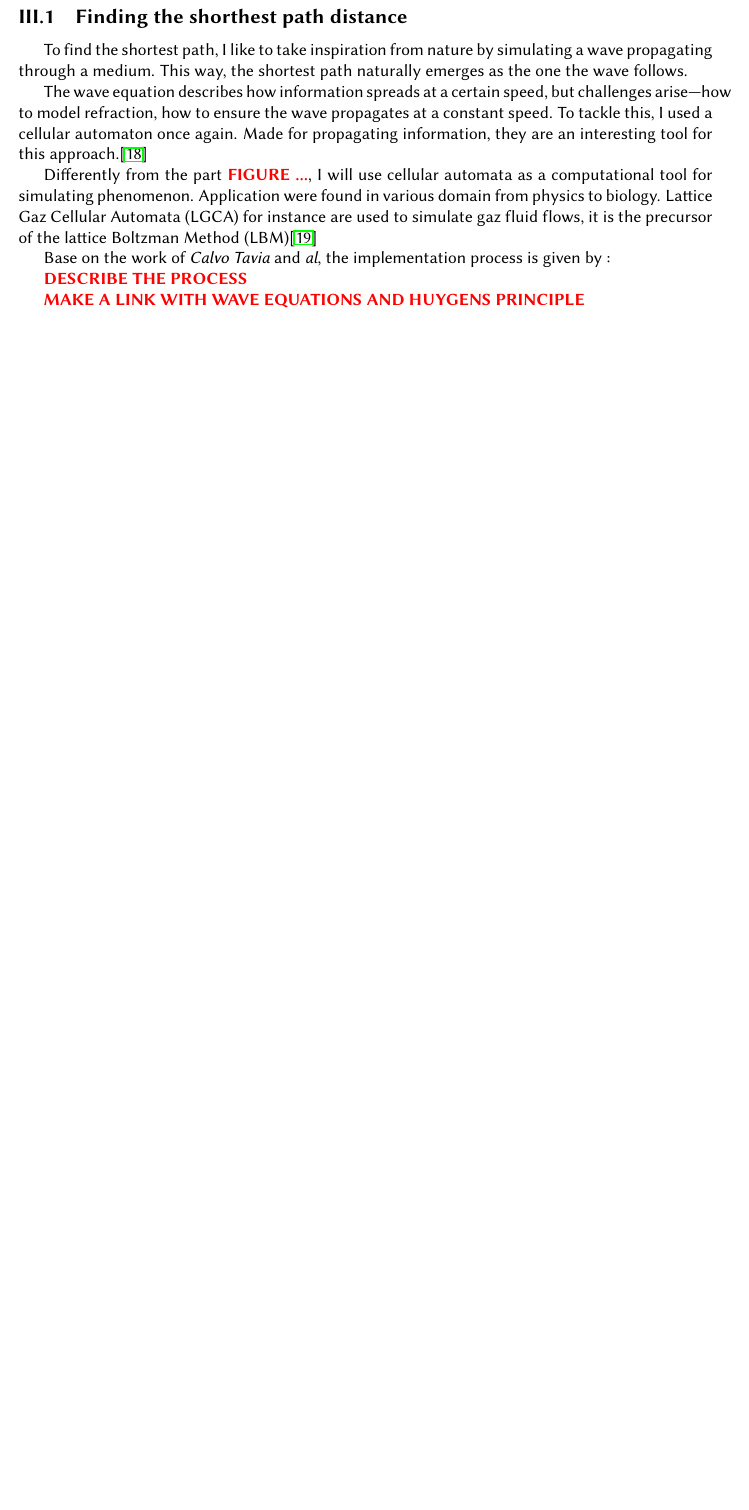
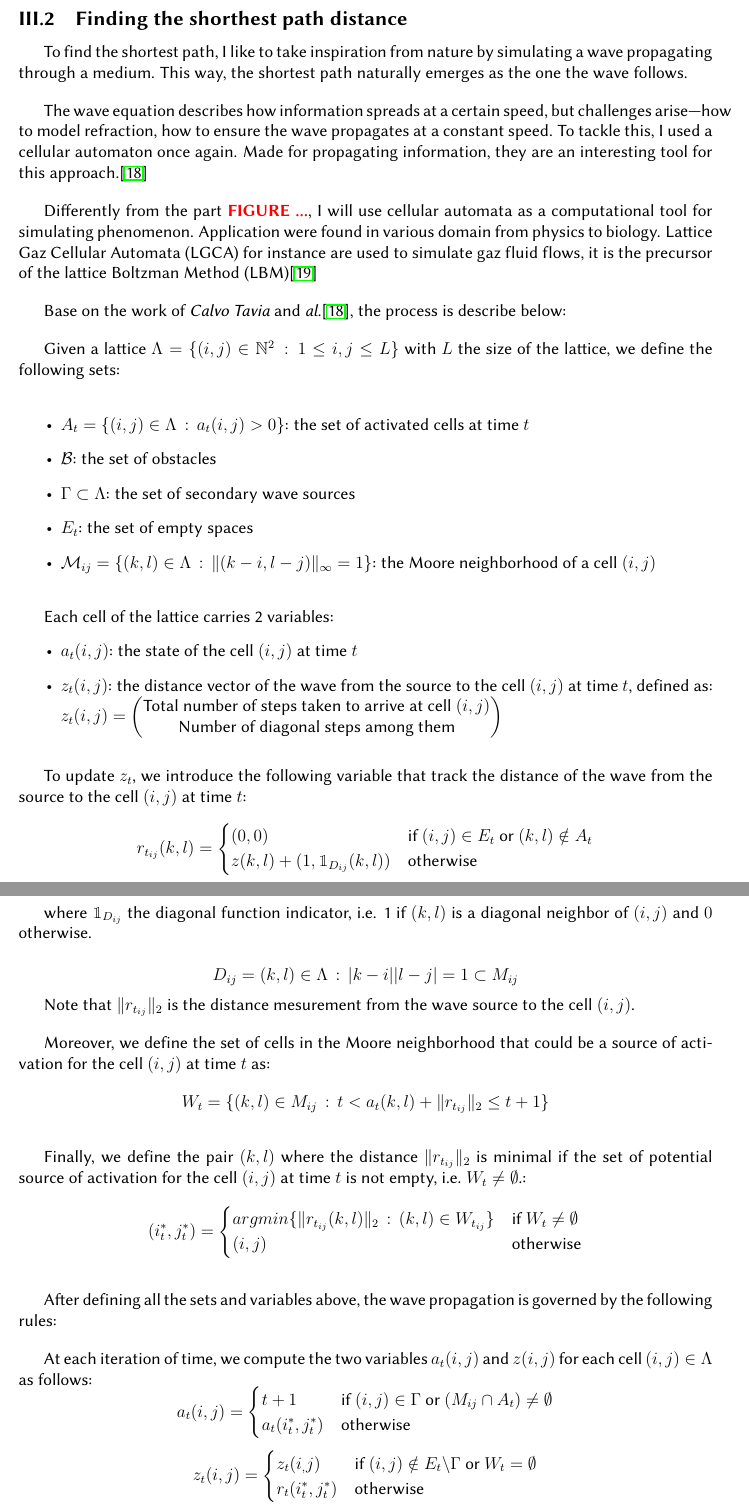
Before and after one commit to Fabien-Math/SLAM, a LaTeX paper (Report/Final/main.tex, which reads Report/Final/ANNEXES/import.tex, Report/Final/SECTIONS/part3.tex): part of page 11 of 17 before the commit and two parts of pages 11 and 12 of 18 after it, the two joined at a grey line, cut so that both start at the same text, the shorter picture padded with empty space. Compiled offline with pdfLaTeX.

Commit message:
update shortest path method in report

```diff
--- a/Report/Final/ANNEXES/import.tex
+++ b/Report/Final/ANNEXES/import.tex
@@ -7,7 +7,7 @@
 \usepackage{amsmath,amsfonts,amssymb}
 \usepackage{anyfontsize}
 \usepackage{array}
-\usepackage[english]{babel}
+\usepackage{bbm}
 \usepackage{colortbl}
 \usepackage{comment}
 \usepackage{cclicenses}
--- a/Report/Final/SECTIONS/part3.tex
+++ b/Report/Final/SECTIONS/part3.tex
@@ -6,15 +13,95 @@
 \subsection{Finding the shorthest path distance}
 To find the shortest path, I like to take inspiration from nature by simulating a wave propagating through a medium. This way, the shortest path naturally emerges as the one the wave follows.
 
+\vspace{1em}
+
 The wave equation describes how information spreads at a certain speed, but challenges arise—how to model refraction, how to ensure the wave propagates at a constant speed. To tackle this, I used a cellular automaton once again. Made for propagating information, they are an interesting tool for this approach.\cite{tapia_2016}
+
+\vspace{1em}
 
 Differently from the part \figtonum, I will use cellular automata as a computational tool for simulating phenomenon. Application were found in various domain from physics to biology. Lattice Gaz Cellular Automata (LGCA) for instance are used to simulate gaz fluid flows, it is the precursor of the lattice Boltzman Method (LBM)\cite{chen_1998}
 
-Base on the work of \textit{Calvo Tavia} and \textit{al}, the implementation process is given by :
+\vspace{1em}
 
-\textcolor{red}{\textbf{DESCRIBE THE PROCESS}}
+Base on the work of \textit{Calvo Tavia} and \textit{al.}\cite{tapia_2016}, the process is describe below:
+
+\vspace{1em}
+
+Given a lattice $\Lambda = \{(i,j) \in \mathbb{N}^{2} \,:\, 1 \leq i, j \leq L\}$ with $L$ the size of the lattice, we define the following sets:
+\vspace{1em}
+
+\begin{itemize}
+	\item $A_t = \{ (i, j) \in \Lambda \,:\, a_t(i, j) > 0\}$: the set of activated cells at time $t$
+	\item $\mathcal{B}$: the set of obstacles
+	\item $\Gamma \subset \Lambda$: the set of secondary wave sources
+	\item $E_t$: the set of empty spaces
+	\item $\mathcal{M}_{ij} = \{ (k, l) \in \Lambda \,:\, \|(k - i, l - j)\|_{\infty} = 1\}$: the Moore neighborhood of a cell $(i, j)$
+\end{itemize}
+
+\vspace{1em}
+
+Each cell of the lattice carries 2 variables:
+\begin{itemize}
+	\item $a_t (i, j)$: the state of the cell $(i, j)$ at time $t$
+	\item $z_t (i, j)$: the distance vector of the wave from the source to the cell $(i, j)$ at time $t$, defined as:
+	$z_t (i, j) = \begin{pmatrix}
+		\text{Total number of steps taken to arrive at cell } (i, j) \\
+		\text{Number of diagonal steps among them}
+	\end{pmatrix}$
+\end{itemize}
 
 
-\textcolor{red}{\textbf{MAKE A LINK WITH WAVE EQUATIONS AND HUYGENS PRINCIPLE}}
+\vspace{1em}
+
+
+To update $z_t$, we introduce the following variable that track the distance of the wave from the source to the cell $(i, j)$ at time $t$:
+$$r_{t_{ij}} (k, l) = \begin{cases}
+	(0, 0) & \text{if } (i, j) \in {E}_{t} \text{ or } (k, l) \notin A_t\\
+	z(k, l) + (1, \mathbbm{1}_{D_{ij}}(k, l)) & \text{otherwise}
+\end{cases}$$
+
+where $\mathbbm{1}_{D_{ij}}$ the diagonal function indicator, i.e. 1 if $(k, l)$ is a diagonal neighbor of $(i, j)$ and $0$ otherwise.
+
+$$D_{ij} = {(k, l) \in \Lambda \,:\, |k - i||l - j| = 1} \subset M_{ij}$$
+
+Note that $\| r_{t_{ij}} \|_2$ is the distance mesurement from the wave source to the cell $(i, j)$.
+
+\vspace{1em}
+Moreover, we define the set of cells in the Moore neighborhood that could be a source of activation for the cell $(i, j)$ at time $t$ as:
+$$ W_t = \{(k, l) \in M_{ij} \,:\, t < a_t (k, l) + \| r_{t_{ij}} \|_2 \leq t+1\}$$
+
+\vspace{1em}
+Finally, we define the pair $(k, l)$ where the distance $\| r_{t_{ij}} \|_2$ is minimal if the set of potential source of activation for the cell $(i, j)$ at time $t$ is not empty, i.e. $W_t \neq \emptyset$.:
+$$(i_t^{*}, j_t^{*}) =
+\begin{cases}
+	argmin\{\| r_{t_{ij}} (k, l)\|_2 \,:\, (k, l) \in W_{t_{ij}}\} & \text{if }  W_t \neq \emptyset\\
+	(i, j) & \text{otherwise}
+\end{cases}
+$$
+
+
+\vspace{1em}
+After defining all the sets and variables above, the wave propagation is governed by the following rules:
+
+\vspace{1em}
+
+At each iteration of time, we compute the two variables $a_t (i, j)$ and $z(i, j)$ for each cell $(i, j) \in \Lambda$ as follows:
+$$a_t (i, j) =
+\begin{cases}
+	t +1 & \text{if }  (i, j) \in \Gamma \text{ or } (M_{ij} \cap  A_t) \neq \emptyset\\
+	a_t(i_t^{*}, j_t^{*}) & \text{otherwise}
+\end{cases}
+$$
+
+
+$$z_t (i, j) =
+\begin{cases}
+	z_t(i_, j) & \text{if } (i, j) \notin E_t \backslash \Gamma \text{ or } W_t = \emptyset\\
+	r_t(i_t^{*}, j_t^{*}) & \text{otherwise}
+\end{cases}
+$$
+
+This implementation does not allow to track the refraction of the waves, these are wrongly reflected by the obstacles. To prevent front breaking in wave propagation near obstacles, the concept of "additional secondary" wave sources is introduced, inspired by Huygens' principle, where selected cells on the obstacle boundary generate secondary waves. An algorithm determines these sources based on geometric conditions, ensuring correct wave propagation by maintaining the expected wavefront shape even when interacting with obstacles. This simple algorithm is describe in the work of \textit{Calvo Tavia} and \textit{al.}\cite{tapia_2016}. We will not go into the details of the algorithm here.
+
 
 \end{document}
--- a/Report/Final/main.tex
+++ b/Report/Final/main.tex
@@ -1,5 +1,7 @@
 \LoadClass[a4paper,12pt]{article}
 \documentclass{article}
+
+\usepackage[english]{babel}
 
 \input{ANNEXES/import.tex}
 
```
Also changed, not shown: Report/Final/main.pdf, Report/Final/ANNEXES/import.tex (16 more changed lines), Report/Final/SECTIONS/part3.tex (7 more changed lines), Report/Final/main.tex (21 more changed lines).
